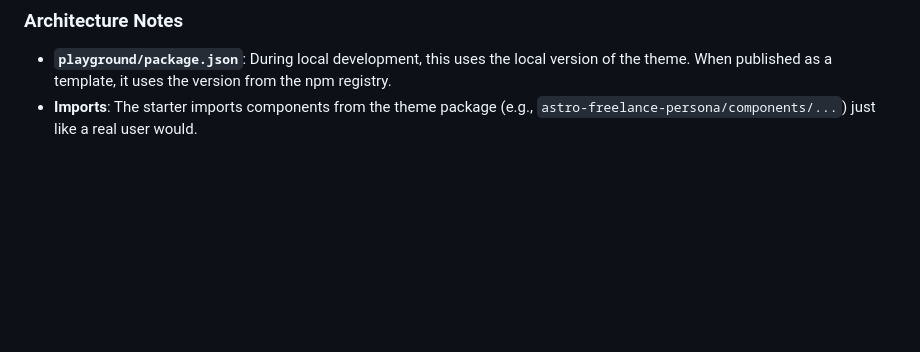
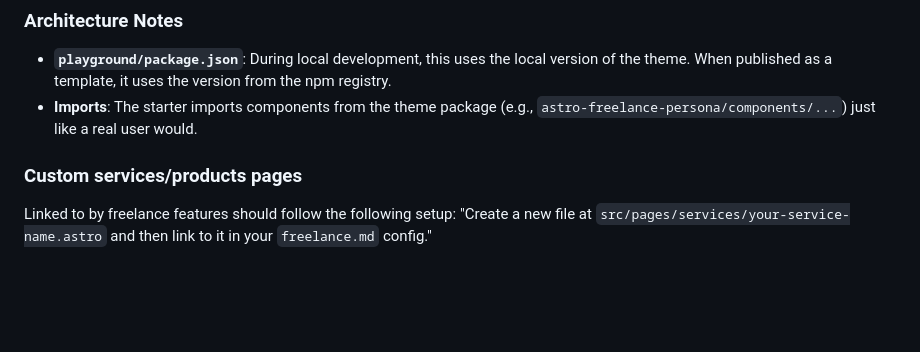
Before and after one commit to Wabuo/astro-freelance-persona_theme, a Markdown page: README.md, the part around the change. Drawn GitHub-style; blank space fills up the shorter version.

Commit message:
add a little not to the README on how to do custom services pages

```diff
--- a/README.md
+++ b/README.md
@@ -118,6 +118,11 @@ bun run --filter playground preview
 - **`playground/package.json`**: During local development, this uses the local version of the theme. When published as a template, it uses the version from the npm registry.
 - **Imports**: The starter imports components from the theme package (e.g., `astro-freelance-persona/components/...`) just like a real user would.
 
+### Custom services/products pages
+
+Linked to by freelance features should follow the following setup:
+"Create a new file at `src/pages/services/your-service-name.astro` and then link to it in your `freelance.md` config."
+
 <br>
 <br>
 <br>
```
